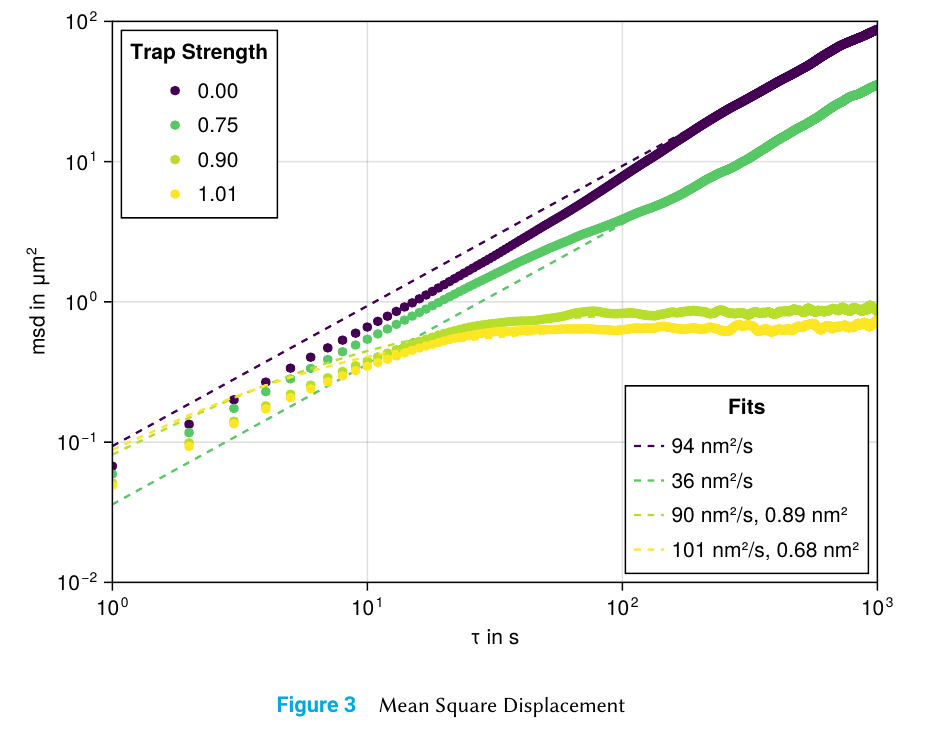
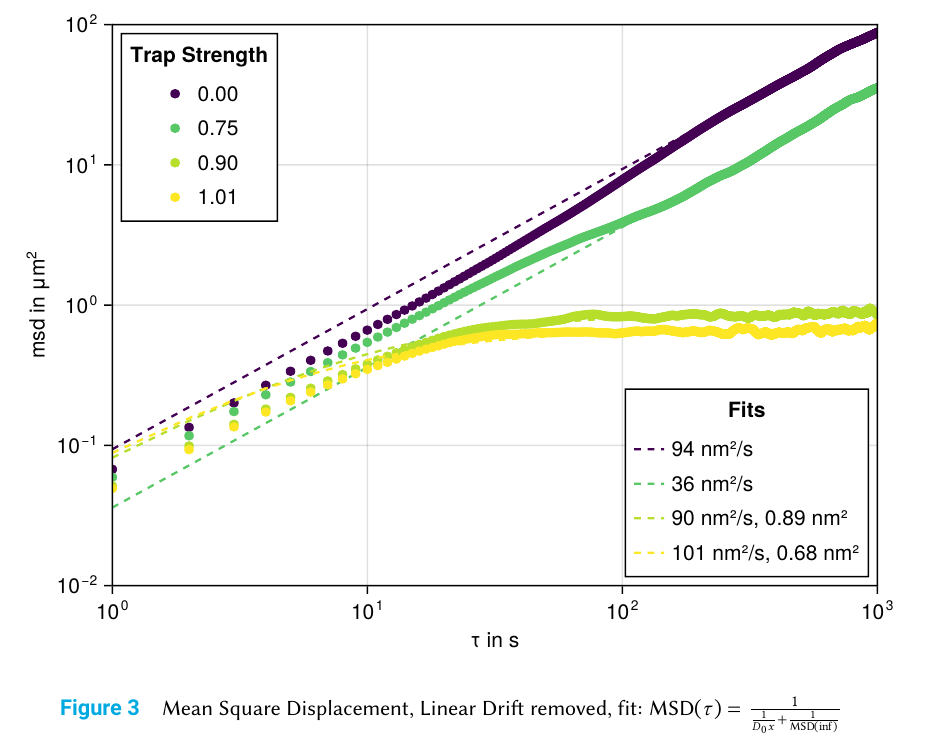
Before and after one commit to leoole100/fp2, a LaTeX document (01 Evanescent light scattering experiment/main.tex): part of page 5 of 9, cut so that both start at the same text. Compiled offline with pdfLaTeX.

Commit message:
added some description to document

```diff
--- a/01 Evanescent light scattering experiment/main.tex
+++ b/01 Evanescent light scattering experiment/main.tex
@@ -91,7 +91,7 @@ All recorded data and the analysis is available at \url{www.github.com/leoole100
 \begin{figure*}[h]
     \centering
     \includegraphics{figures/01_02_2_msd.pdf}
-    \caption{Mean Square Displacement}
+    \caption{Mean Square Displacement, Linear Drift removed, fit: $\text{MSD}(\tau) = \frac{1}{\frac{1}{D_0 x} + \frac{1}{\text{MSD}(\inf)}} $}
 \end{figure*}
 
 \begin{figure*}[h]
```
Also changed, not shown: 01 Evanescent light scattering experiment/main.pdf.
